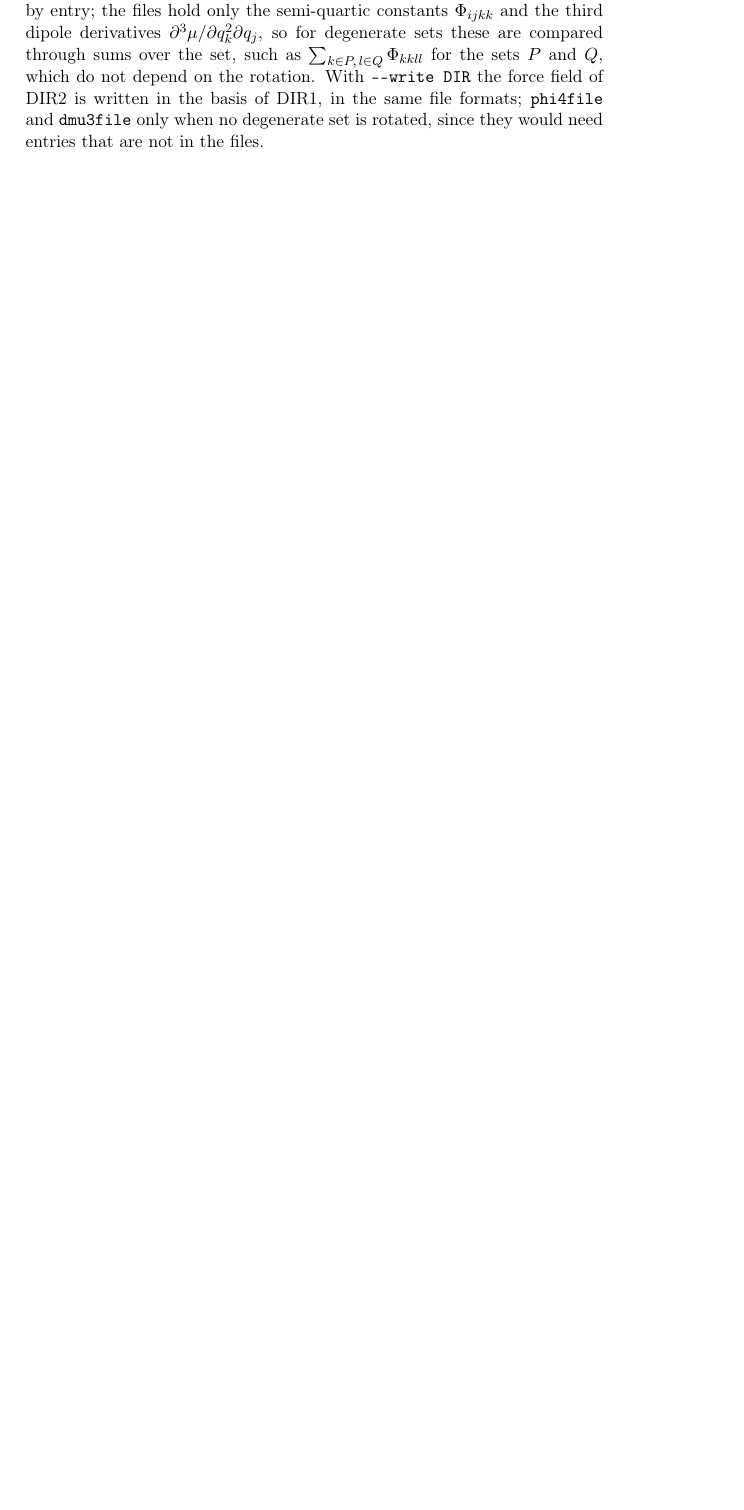
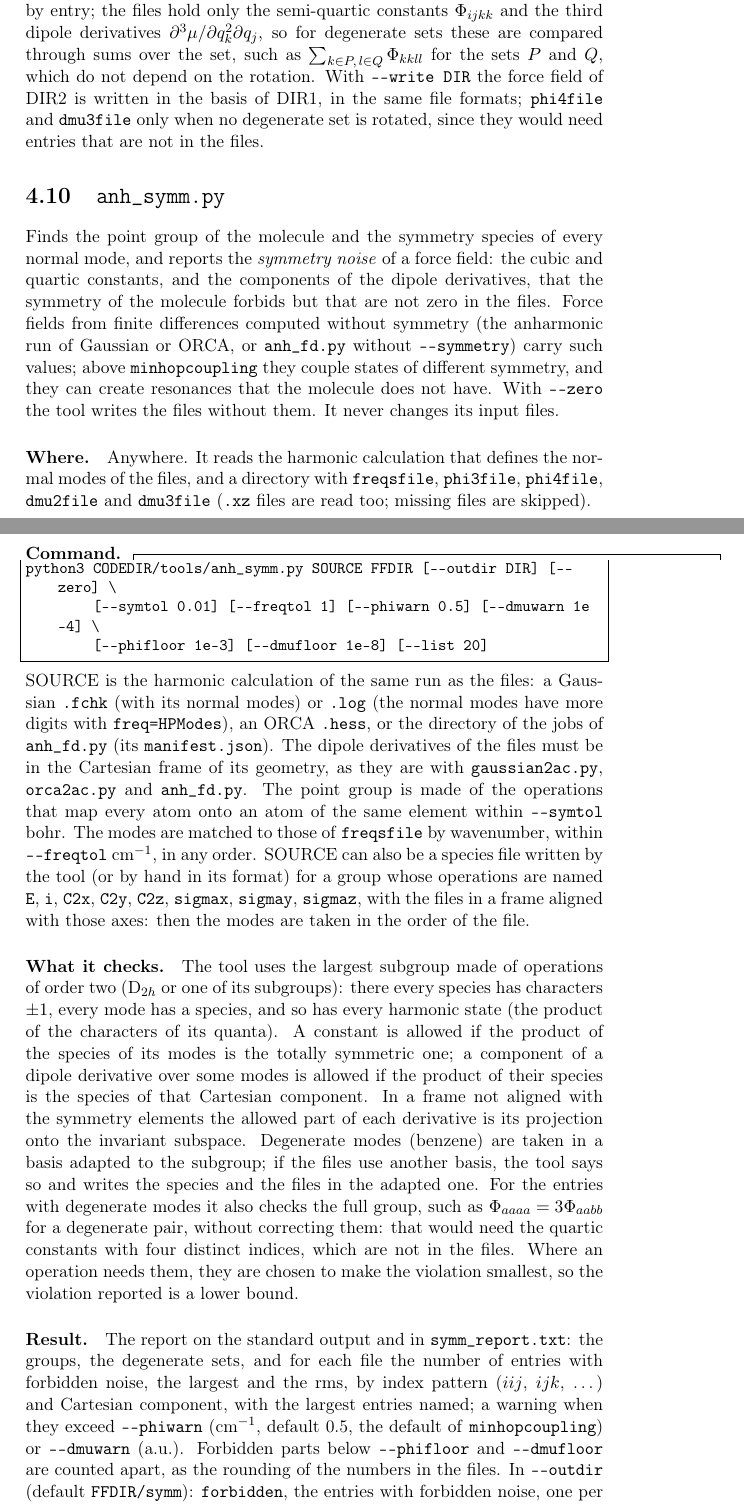
Before and after one commit to gmulas/AnharmoniCaOs-manual, a LaTeX document (manual.tex, which reads chapters/programs.tex): part of page 33 of 78 before the commit and two parts of pages 33 and 34 of 79 after it, the two joined at a grey line, cut so that both start at the same text, the shorter picture padded with empty space. Compiled offline with pdfLaTeX.

Commit message:
anh_symm.py: point group, mode species and symmetry noise of a force field
A section for the new tool of the code (AnharmoniCaOs feature/anh-symm):
what it checks (the largest subgroup of order-two operations, the rules
for constants and dipole derivatives, degenerate sets, the full-group
check), the command, the outputs, and the hexahydropyrene example (a C2v
geometry in a job run without symmetry). Listed in the table of
programs and among the Python tools of the installation chapter.

make pdf: OK (79 pages, no undefined references).

Co-Authored-By: Claude Opus 5.5 <noreply@anthropic.com>

```diff
--- a/chapters/programs.tex
+++ b/chapters/programs.tex
@@ -752,3 +753,75 @@ of DIR2 is written in the basis of DIR1, in the same file formats;
 \file{phi4file} and \file{dmu3file} only when no degenerate set is
 rotated, since they would need entries that are not in the files.
 
+\section{\prog{anh\_symm.py}}\label{sec:run-symm}
+
+Finds the point group of the molecule and the symmetry species of every
+normal mode, and reports the \emph{symmetry noise} of a force field: the
+cubic and quartic constants, and the components of the dipole
+derivatives, that the symmetry of the molecule forbids but that are not
+zero in the files. Force fields from finite differences computed
+without symmetry (the anharmonic run of Gaussian or ORCA, or
+\prog{anh\_fd.py} without \texttt{-{}-symmetry}) carry such values; above
+\opt{minhopcoupling} they couple states of different symmetry, and they
+can create resonances that the molecule does not have. With
+\texttt{-{}-zero} the tool writes the files without them. It never
+changes its input files.
+
+\paragraph{Where.} Anywhere. It reads the harmonic calculation that
+defines the normal modes of the files, and a directory with
+\file{freqsfile}, \file{phi3file}, \file{phi4file}, \file{dmu2file} and
+\file{dmu3file} (\file{.xz} files are read too; missing files are
+skipped).
+
+\paragraph{Command.}
+\begin{lstlisting}
+python3 CODEDIR/tools/anh_symm.py SOURCE FFDIR [--outdir DIR] [--zero] \
+        [--symtol 0.01] [--freqtol 1] [--phiwarn 0.5] [--dmuwarn 1e-4] \
+        [--phifloor 1e-3] [--dmufloor 1e-8] [--list 20]
+\end{lstlisting}
+SOURCE is the harmonic calculation of the same run as the files: a
+Gaussian \file{.fchk} (with its normal modes) or \file{.log} (the normal
+modes have more digits with \texttt{freq=HPModes}), an ORCA \file{.hess},
+or the directory of the jobs of \prog{anh\_fd.py} (its
+\file{manifest.json}). The dipole derivatives of the files must be in the
+Cartesian frame of its geometry, as they are with \prog{gaussian2ac.py},
+\prog{orca2ac.py} and \prog{anh\_fd.py}. The point group is made of the
+operations that map every atom onto an atom of the same element within
+\texttt{-{}-symtol} bohr. The modes are matched to those of
+\file{freqsfile} by wavenumber, within \texttt{-{}-freqtol}~cm$^{-1}$, in
+any order. SOURCE can also be a species file written by the tool (or by
+hand in its format) for a group whose operations are named \texttt{E},
+\texttt{i}, \texttt{C2x}, \texttt{C2y}, \texttt{C2z}, \texttt{sigmax},
+\texttt{sigmay}, \texttt{sigmaz}, with the files in a frame aligned with
+those axes: then the modes are taken in the order of the file.
+
+\paragraph{What it checks.} The tool uses the largest subgroup made of
+operations of order two (D$_{2h}$ or one of its subgroups): there every
+species has characters $\pm1$, every mode has a species, and so has
+every harmonic state (the product of the characters of its quanta). A
+constant is allowed if the product of the species of its modes is the
+totally symmetric one; a component of a dipole derivative over some
+modes is allowed if the product of their species is the species of that
+Cartesian component. In a frame not aligned with the symmetry elements
+the allowed part of each derivative is its projection onto the
+invariant subspace. Degenerate modes (benzene) are taken in a basis
+adapted to the subgroup; if the files use another basis, the tool says
+so and writes the species and the files in the adapted one. For the
+entries with degenerate modes it also checks the full group, such as
+$\Phi_{aaaa}=3\Phi_{aabb}$ for a degenerate pair, without correcting
+them: that would need the quartic constants with four distinct indices,
+which are not in the files. Where an operation needs them, they are
+chosen to make the violation smallest, so the violation reported is a
+lower bound.
+
+\paragraph{Result.} The report on the standard output and in
+\file{symm\_report.txt}: the groups, the degenerate sets, and for each
+file the number of entries with forbidden noise, the largest and the rms,
+by index pattern ($iij$, $ijk$, \dots) and Cartesian component, with the
+largest entries named; a warning when they exceed \texttt{-{}-phiwarn}
+(cm$^{-1}$, default 0.5, the default of \opt{minhopcoupling}) or
+\texttt{-{}-dmuwarn} (a.u.). Forbidden parts below \texttt{-{}-phifloor}
+and \texttt{-{}-dmufloor} are counted apart, as the rounding of the
+numbers in the files. In \texttt{-{}-outdir} (default
+\file{FFDIR/symm}): \file{forbidden}, the entries with forbidden noise, one
+per line; \file{species}, the species of every mode and its characters
```
Also changed, not shown: chapters/install.tex (+1 -1 lines), chapters/programs.tex (14 more changed lines).
